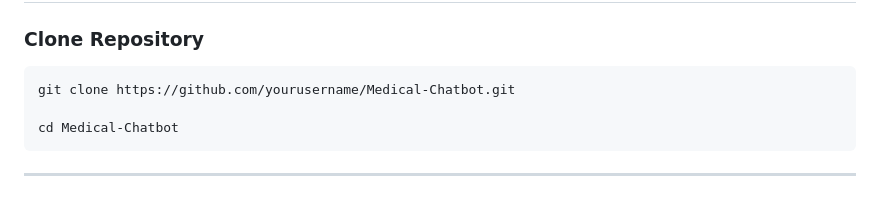
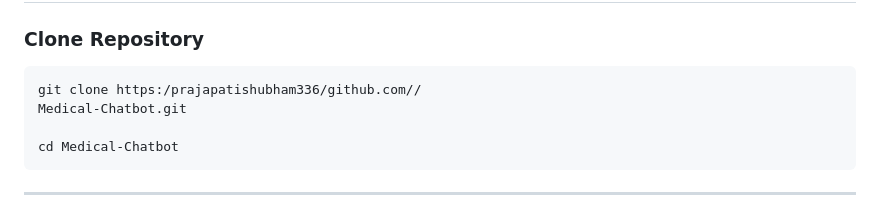
Before and after one commit to prajapatishubham336/Medical-Chatbot-using-RAG-Groq-Pinecone-Flask, a Markdown page: README.md, the part around the change. Drawn GitHub-style.

````diff
--- a/README.md
+++ b/README.md
@@ -72,7 +72,8 @@ Medical-Chatbot/
 ### Clone Repository
 
 ```bash
-git clone https://github.com/yourusername/Medical-Chatbot.git
+git clone https:/prajapatishubham336/github.com//
+Medical-Chatbot.git
 
 cd Medical-Chatbot
 ```
````
